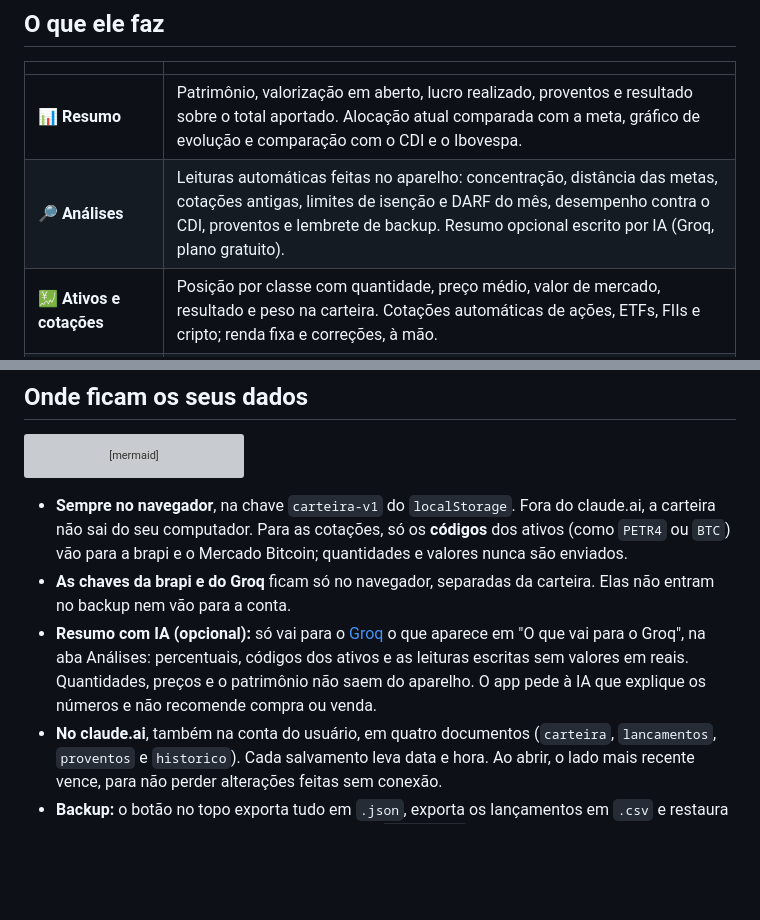
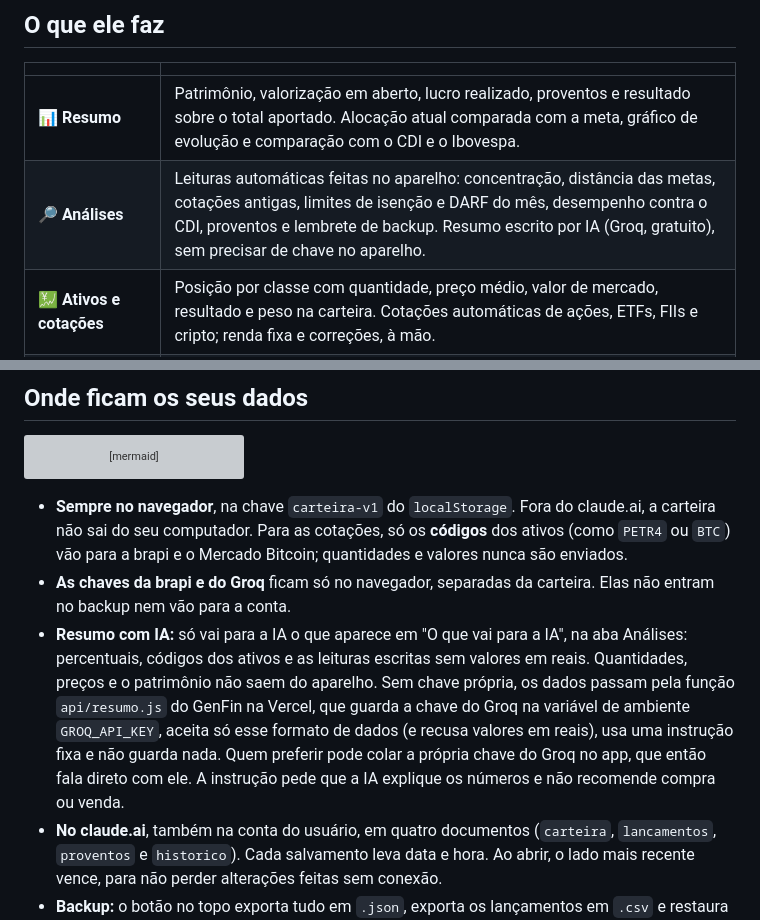
Before and after one commit to pedrol132007-code/GenFin, a Markdown page: README.md, 2 parts joined by grey strips. Drawn GitHub-style; blank space fills up the shorter version; grey boxes are pictures that could not be loaded.

```diff
--- a/README.md
+++ b/README.md
@@ -45,7 +45,7 @@ Preço médio, alocação, proventos, rebalanceamento e imposto de renda para qu
 | | |
 |---|---|
 | 📊 **Resumo** | Patrimônio, valorização em aberto, lucro realizado, proventos e resultado sobre o total aportado. Alocação atual comparada com a meta, gráfico de evolução e comparação com o CDI e o Ibovespa. |
-| 🔎 **Análises** | Leituras automáticas feitas no aparelho: concentração, distância das metas, cotações antigas, limites de isenção e DARF do mês, desempenho contra o CDI, proventos e lembrete de backup. Resumo opcional escrito por IA (Groq, plano gratuito). |
+| 🔎 **Análises** | Leituras automáticas feitas no aparelho: concentração, distância das metas, cotações antigas, limites de isenção e DARF do mês, desempenho contra o CDI, proventos e lembrete de backup. Resumo escrito por IA (Groq, gratuito), sem precisar de chave no aparelho. |
 | 💹 **Ativos e cotações** | Posição por classe com quantidade, preço médio, valor de mercado, resultado e peso na carteira. Cotações automáticas de ações, ETFs, FIIs e cripto; renda fixa e correções, à mão. |
 | 🧾 **Lançamentos** | Compras e vendas com taxas da nota de corretagem, ou importadas do extrato da B3. Aplicações e resgates de renda fixa. Editar e excluir, sempre impedindo vendas maiores que o saldo, inclusive em datas retroativas. |
 | 💰 **Proventos** | Dividendos, JCP e rendimentos de FIIs, digitados ou importados da B3, com gráfico dos últimos 12 meses e rendimento sobre o custo por ativo. |
@@ -145,7 +145,7 @@ flowchart LR
 
 - **Sempre no navegador**, na chave `carteira-v1` do `localStorage`. Fora do claude.ai, a carteira não sai do seu computador. Para as cotações, só os **códigos** dos ativos (como `PETR4` ou `BTC`) vão para a brapi e o Mercado Bitcoin; quantidades e valores nunca são enviados.
 - **As chaves da brapi e do Groq** ficam só no navegador, separadas da carteira. Elas não entram no backup nem vão para a conta.
-- **Resumo com IA (opcional):** só vai para o [Groq](https://console.groq.com) o que aparece em "O que vai para o Groq", na aba Análises: percentuais, códigos dos ativos e as leituras escritas sem valores em reais. Quantidades, preços e o patrimônio não saem do aparelho. O app pede à IA que explique os números e não recomende compra ou venda.
+- **Resumo com IA:** só vai para a IA o que aparece em "O que vai para a IA", na aba Análises: percentuais, códigos dos ativos e as leituras escritas sem valores em reais. Quantidades, preços e o patrimônio não saem do aparelho. Sem chave própria, os dados passam pela função `api/resumo.js` do GenFin na Vercel, que guarda a chave do Groq na variável de ambiente `GROQ_API_KEY`, aceita só esse formato de dados (e recusa valores em reais), usa uma instrução fixa e não guarda nada. Quem preferir pode colar a própria chave do Groq no app, que então fala direto com ele. A instrução pede que a IA explique os números e não recomende compra ou venda.
 - **No claude.ai**, também na conta do usuário, em quatro documentos (`carteira`, `lancamentos`, `proventos` e `historico`). Cada salvamento leva data e hora. Ao abrir, o lado mais recente vence, para não perder alterações feitas sem conexão.
 - **Backup:** o botão no topo exporta tudo em `.json`, exporta os lançamentos em `.csv` e restaura um backup. Os arquivos exportados estão no `.gitignore`, para não irem parar no repositório por engano.
 
```
Also changed, not shown: other parts of README.md (+4 -2 lines), docs/img/analises.png, docs/img/celular.png, docs/img/inventario.png, docs/img/proventos.png, docs/img/resumo-escuro.png, docs/img/resumo.png, 5 other files.
